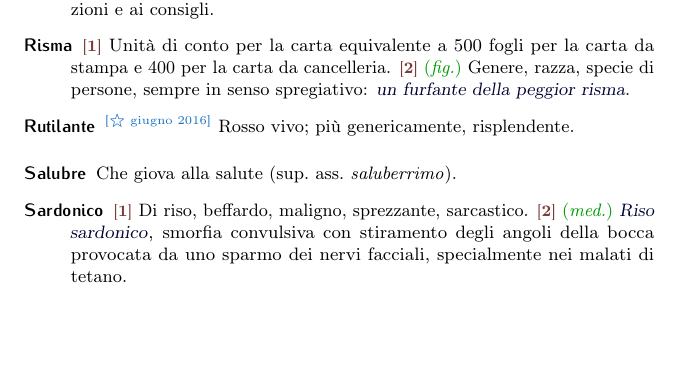
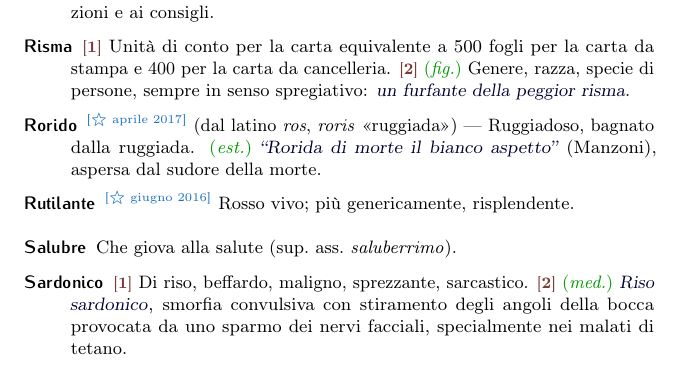
Before and after one commit to pdigiglio/dizionario, a LaTeX document (main.tex, which reads listeParole/R.tex): part of page 14 of 17, cut so that both start at the same text, the shorter picture padded with empty space. Compiled offline with pdfLaTeX.

Commit message:
add 'rorido'

```diff
--- a/listeParole/R.tex
+++ b/listeParole/R.tex
@@ -33,3 +33,8 @@
     name        = {Rampogna},% 2016-10-26
     description = {Rimprovero severo con cui si biasima il comportamento di qualcuno}%
 }
+
+\newglossaryentry{rorido}{% 6
+    name        = {Rorido},% 2017-04-11
+    description = {\wom{aprile 2017}{(dal latino \emph{ros}, \emph{roris} <<ruggiada>>)~--- Ruggiadoso, bagnato dalla ruggiada. \est~\ex{``Rorida di morte il bianco aspetto''} (Manzoni), aspersa dal sudore della morte}}%
+}
```
